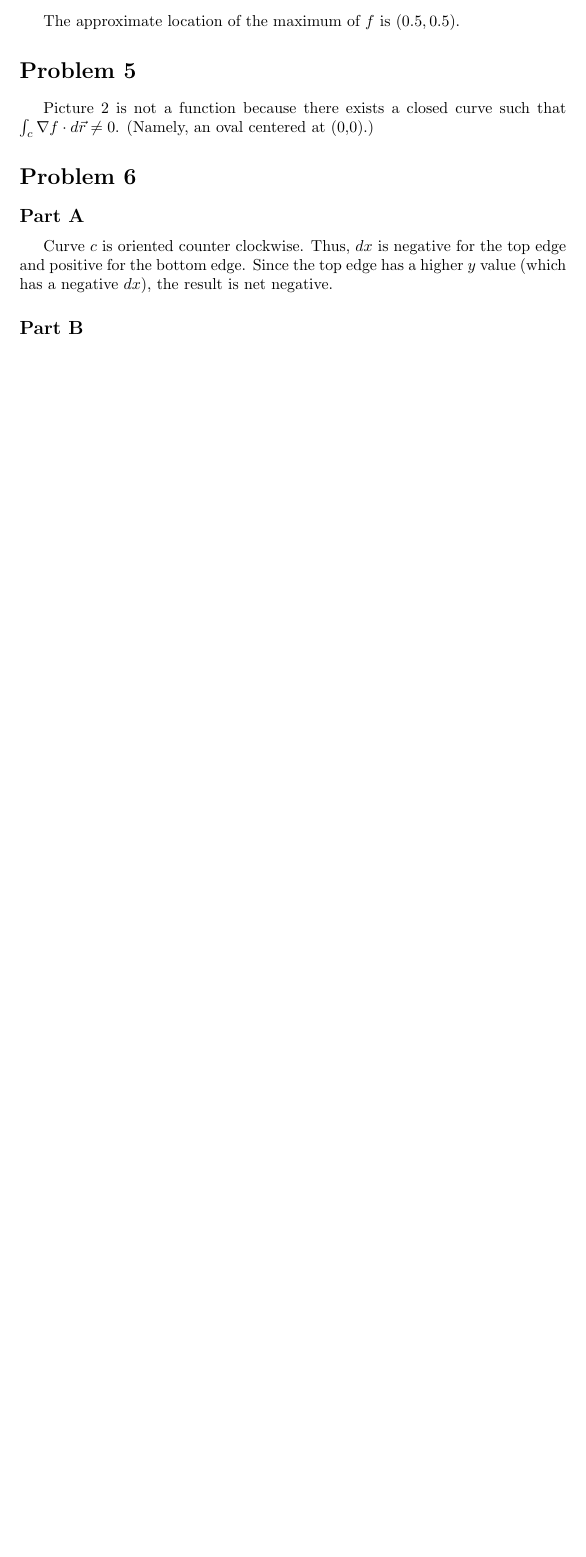
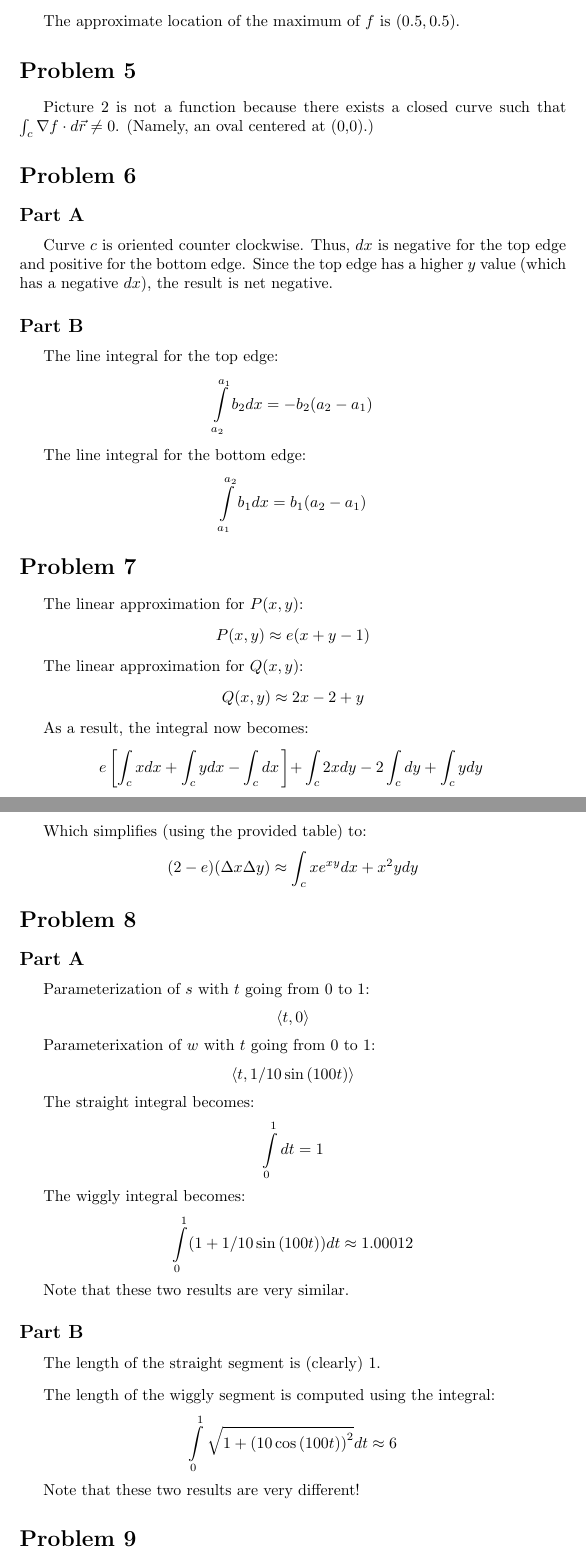
Before and after one commit to RobertDurfee/Notes, a LaTeX problem sheet (17-18S/18.02/Problem Set/6/PS6.tex): part of page 4 of 4 before the commit and two parts of pages 4 and 5 of 6 after it, the two joined at a grey line, cut so that both start at the same text, the shorter picture padded with empty space. Compiled offline with pdfLaTeX.

Commit message:
Finished more of 18.02 problem set 6

```diff
--- a/17-18S/18.02/Problem Set/6/PS6.tex
+++ b/17-18S/18.02/Problem Set/6/PS6.tex
@@ -142,3 +142,55 @@ and positive for the bottom edge. Since the top edge has a higher $y$ value
 
 \subsection*{Part B}
 
+The line integral for the top edge:
+$$ \int\limits_{a_2}^{a_1} b_2 dx = -b_2(a_2 - a_1) $$
+
+The line integral for the bottom edge:
+$$ \int\limits_{a_1}^{a_2} b_1 dx = b_1(a_2 - a_1) $$
+
+\section*{Problem 7}
+
+The linear approximation for $P(x, y)$:
+$$ P(x, y) \approx e(x + y - 1) $$
+
+The linear approximation for $Q(x, y)$:
+$$ Q(x, y) \approx 2x - 2 + y $$
+
+As a result, the integral now becomes:
+$$ e \left[ \int_c x dx + \int_c y dx - \int_c dx \left] + \int_c 2x dy - 2
+\int_c dy + \int_c y dy $$
+
+Which simplifies (using the provided table) to:
+$$ (2 - e)(\Delta x \Delta y) \approx \int_c x e^{xy} dx + x^2 y dy $$
+
+\section*{Problem 8}
+
+\subsection*{Part A}
+
+Parameterization of $s$ with $t$ going from 0 to 1:
+$$ \langle t, 0 \rangle $$
+
+Parameterixation of $w$ with $t$ going from 0 to 1:
+$$ \langle t, 1/10 \sin \left( 100 t \right) \rangle $$
+
+The straight integral becomes:
+$$ \int\limits_0^1 dt = 1 $$
+
+The wiggly integral becomes:
+$$ \int\limits_0^1 (1 + 1/10 \sin \left( 100 t \right) ) dt \approx 1.00012 $$
+
+Note that these two results are very similar.
+
+\subsection*{Part B}
+
+The length of the straight segment is (clearly) 1.
+
+\bigbreak
+
+The length of the wiggly segment is computed using the integral:
+$$ \int\limits_0^1 \sqrt{1 + \left( 10 \cos \left( 100 t \right) \right)^2 } dt
+\approx 6 $$
+
+Note that these two results are very different!
+
+\section*{Problem 9}
```
Also changed, not shown: 17-18S/18.02/Problem Set/6/PS6.tex (24 more changed lines).
